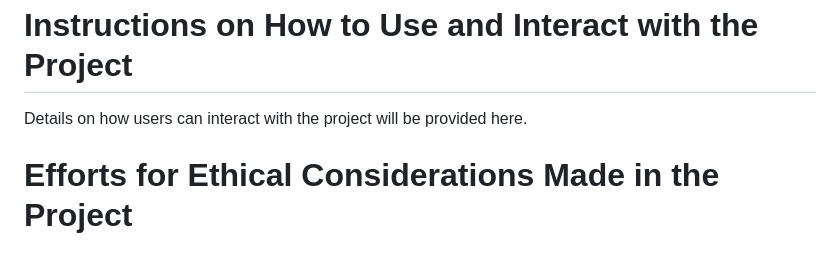
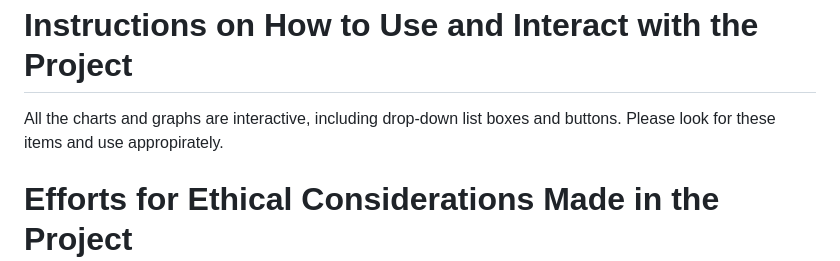
Before and after one commit to RW12924/Groundwater_Analysis, a Markdown page: README.md, the part around the change. GitHub-like rendering.

```diff
--- a/README.md
+++ b/README.md
@@ -15,7 +15,7 @@
 <p>Creating bar charts to visually represent groundwater level data, trends, and comparisons between different regions and time periods.</p>
 
 <h1>Instructions on How to Use and Interact with the Project</h1>
-<p>Details on how users can interact with the project will be provided here.</p>
+<p>All the charts and graphs are interactive, including drop-down list boxes and buttons.  Please look for these items and use appropirately.</p>
 
 <h1>Efforts for Ethical Considerations Made in the Project</h1>
 <p>In conducting the Groundwater Level Analysis across California, significant efforts were made to ensure ethical considerations were rigorously upheld throughout the research and analysis processes. Firstly, data integrity and accuracy were prioritized by using verified and reliable data from the California Natural Resources Agency. Secondly, the project adhered to principles of transparency and accountability, with methodologies and findings made accessible to the public to foster trust and facilitate independent verification.</p>
```
